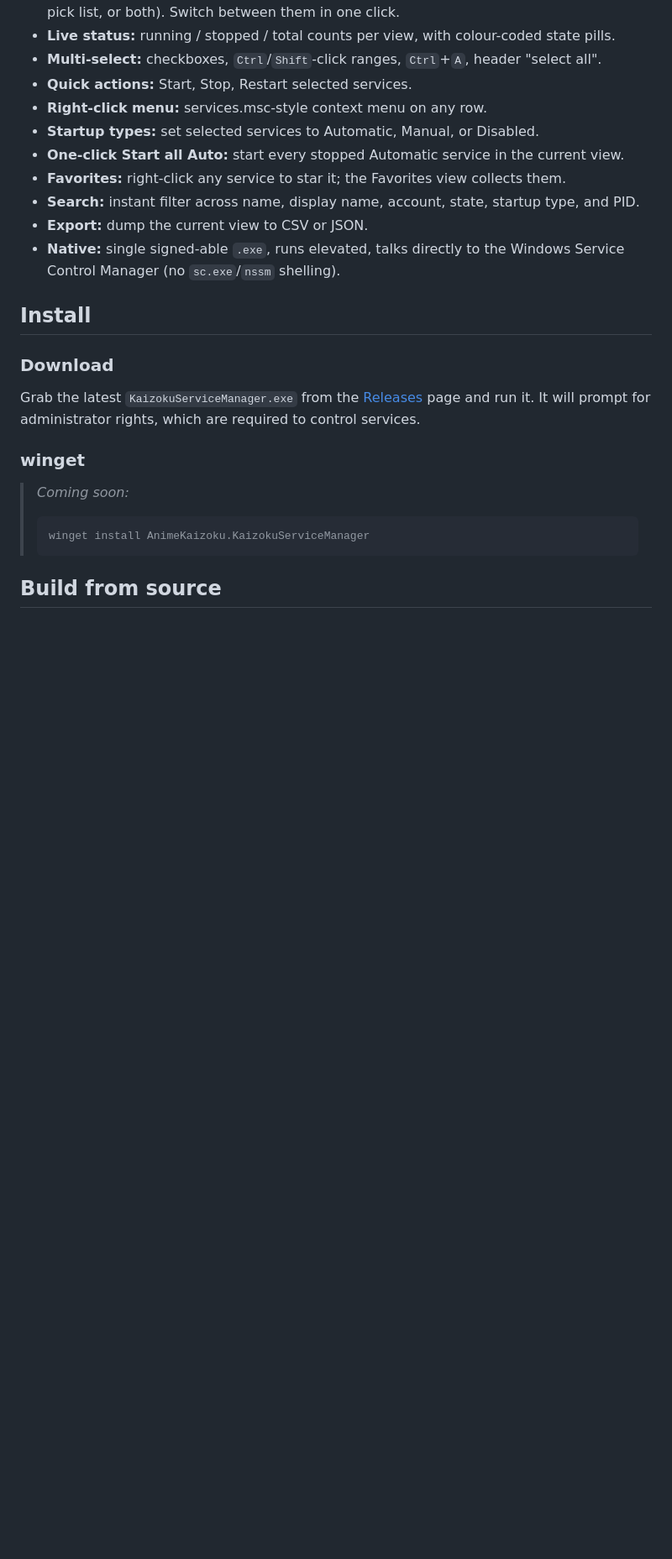
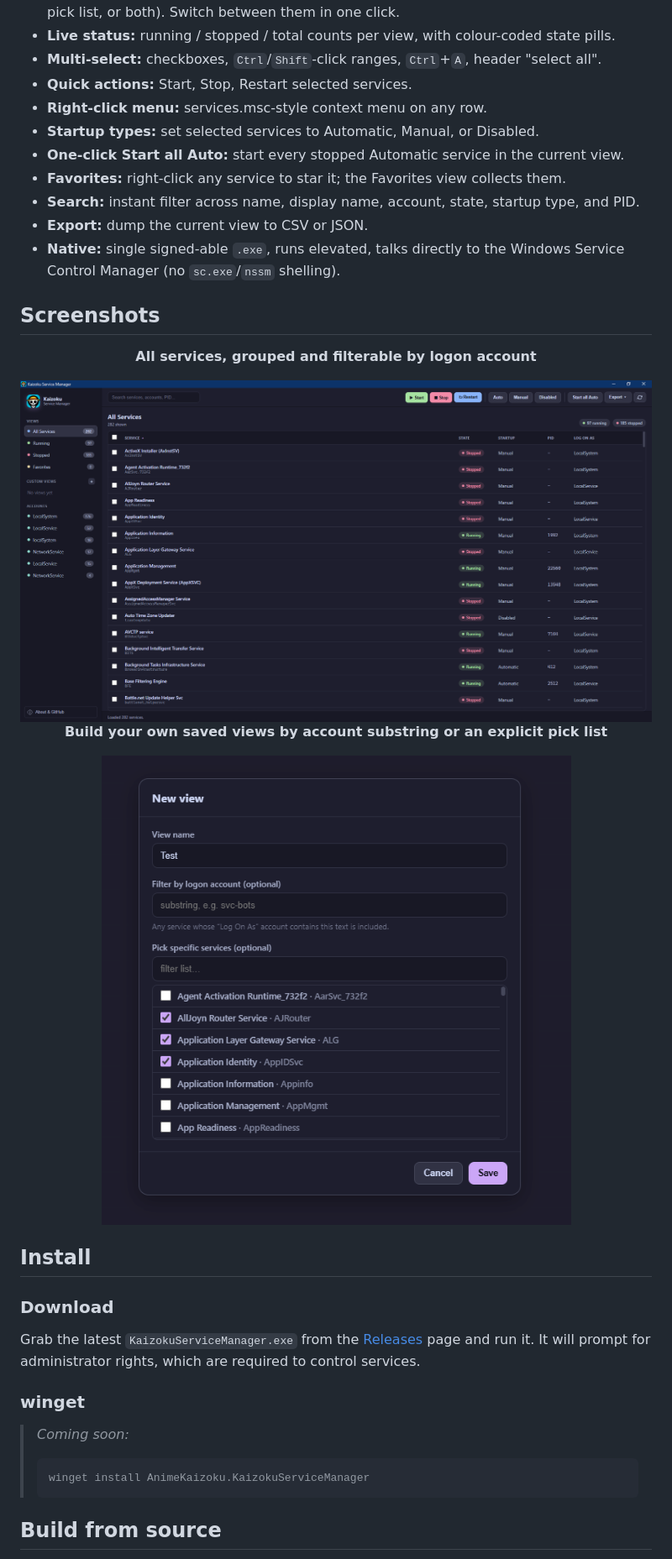
Before and after one commit to AnimeKaizoku/Windows-Service-Manager, a Markdown page: README.md, the part around the change. Shown at 84% size. Drawn GitHub-style; pictures changed too: assets/screenshot-custom-view.png (added), assets/screenshot-main.png (added); blank space fills up the shorter version.

Commit message:
docs: add app screenshots to README

```diff
--- a/README.md
+++ b/README.md
@@ -34,6 +34,20 @@ Built for **Windows Server**, where a single box often runs dozens of services a
 - **Search:** instant filter across name, display name, account, state, startup type, and PID.
 - **Export:** dump the current view to CSV or JSON.
 - **Native:** single signed-able `.exe`, runs elevated, talks directly to the Windows Service Control Manager (no `sc.exe`/`nssm` shelling).
+
+## Screenshots
+
+<div align="center">
+
+**All services, grouped and filterable by logon account**
+
+<img src="assets/screenshot-main.png" alt="Main view: all services with state, startup type, PID and account columns" width="900"/>
+
+**Build your own saved views by account substring or an explicit pick list**
+
+<img src="assets/screenshot-custom-view.png" alt="New view dialog: filter by logon account or pick specific services" width="640"/>
+
+</div>
 
 ## Install
 
```
